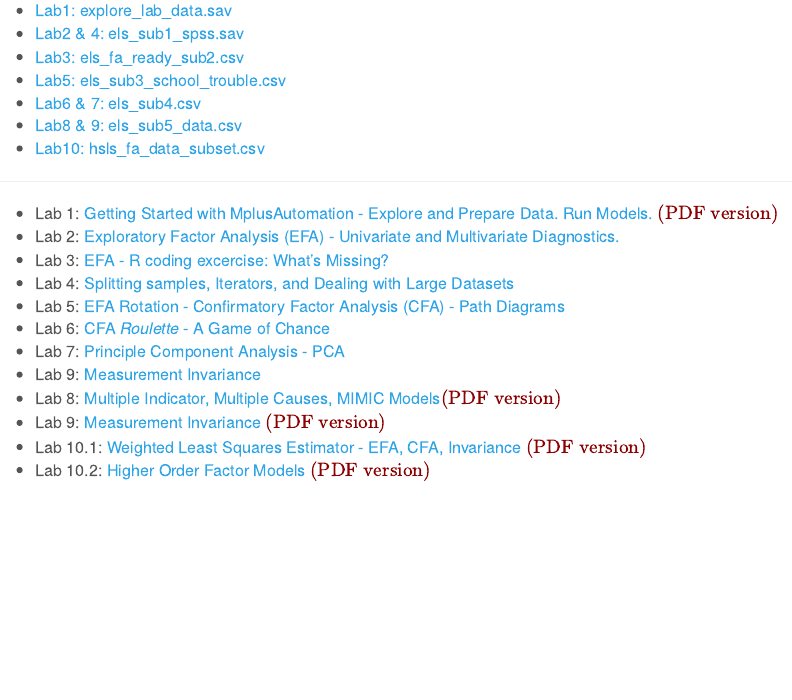
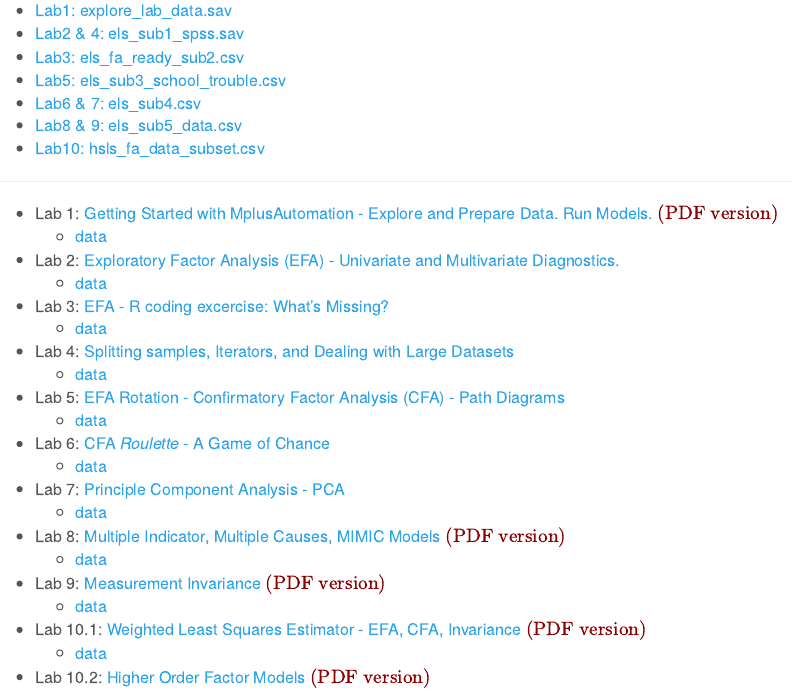
Before and after one commit to garberadamc/project-site, an R Markdown document (index.Rmd): the page in a window 1100 px wide, from 1550 px down. The pictures show the output file index.html that the author committed with the source, opened offline.

Commit message:
update the index

```diff
--- a/index.Rmd
+++ b/index.Rmd
@@ -75,16 +75,25 @@
 __________________________________________________________
 
 - Lab 1: [Getting Started with MplusAutomation - Explore and Prepare Data. Run Models.](https://garberadamc.github.io/project-site/explore-prepare-mplus-auto){target="_blank"} [$\color{darkred}{\text{(PDF version)}}$](https://garberadamc.github.io/project-site/explore-prepare-mplus-auto.pdf){target="_blank"}
+  - [data](https://garberadamc.github.io/project-site/data/explore_lab_data.sav)
 - Lab 2: [Exploratory Factor Analysis (EFA) - Univariate and Multivariate Diagnostics.](https://garberadamc.github.io/project-site/Lab2-EFA){target="_blank"}
+  - [data](https://garberadamc.github.io/project-site/data/els_sub1_spss.sav)
 - Lab 3: [EFA - R coding excercise: What's Missing?](https://garberadamc.github.io/project-site/Lab3-EFA-what-s-missing){target="_blank"}
+  - [data](https://garberadamc.github.io/project-site/data/els_fa_ready_sub2.csv)
 - Lab 4: [Splitting samples, Iterators, and Dealing with Large Datasets](https://garberadamc.github.io/project-site/Lab4-school-trouble){target="_blank"}
+  - [data](https://garberadamc.github.io/project-site/data/els_sub1_spss.sav)
 - Lab 5: [EFA Rotation - Confirmatory Factor Analysis (CFA) - Path Diagrams](https://garberadamc.github.io/project-site/Lab5-rotation-efa){target="_blank"}
+  - [data](https://garberadamc.github.io/project-site/data/els_sub3_school_trouble.csv)
 - Lab 6: [CFA *Roulette* - A Game of Chance](https://garberadamc.github.io/project-site/Lab6-CFA-Roulette){target="_blank"}
+  - [data](https://garberadamc.github.io/project-site/data/els_sub4.csv)
 - Lab 7: [Principle Component Analysis - PCA](https://garberadamc.github.io/project-site/Lab7-PCA){target="_blank"}
-- Lab 9: [Measurement Invariance](https://garberadamc.github.io/project-site/Lab9-invariance){target="_blank"}
-- Lab 8: [Multiple Indicator, Multiple Causes, MIMIC Models](https://garberadamc.github.io/project-site/Lab8-MIMIC){target="_blank"}[$\color{darkred}{\text{(PDF version)}}$](https://garberadamc.github.io/project-site/Lab8-MIMIC.pdf){target="_blank"}
+  - [data](https://garberadamc.github.io/project-site/data/els_sub4.csv)
+- Lab 8: [Multiple Indicator, Multiple Causes, MIMIC Models](https://garberadamc.github.io/project-site/Lab8-MIMIC){target="_blank"} [$\color{darkred}{\text{(PDF version)}}$](https://garberadamc.github.io/project-site/Lab8-MIMIC.pdf){target="_blank"}
+  - [data](https://garberadamc.github.io/project-site/data/els_sub5_data.csv)
 - Lab 9: [Measurement Invariance](https://garberadamc.github.io/project-site/Lab9-invariance){target="_blank"} [$\color{darkred}{\text{(PDF version)}}$](https://garberadamc.github.io/project-site/Lab9-invariance.pdf){target="_blank"}
+  - [data](https://garberadamc.github.io/project-site/data/els_sub5_data.csv)
 - Lab 10.1: [Weighted Least Squares Estimator - EFA, CFA, Invariance](https://garberadamc.github.io/project-site/Lab10.1-WLS-efa-cfa-invariance){target="_blank"} [$\color{darkred}{\text{(PDF version)}}$](https://garberadamc.github.io/project-site/Lab10.1-WLS-efa-cfa-invariance.pdf){target="_blank"}
+  - [data](https://garberadamc.github.io/project-site/data/hsls_fa_data_subset.csv)
 - Lab 10.2: [Higher Order Factor Models](https://garberadamc.github.io/project-site/Lab10.2-Higher-Order-Factors){target="_blank"} [$\color{darkred}{\text{(PDF version)}}$](https://garberadamc.github.io/project-site/Lab10.2-Higher-Order-Factors.pdf){target="_blank"}
 
 <br>
```
Also changed, not shown: index.html, index.Rmd (2 more changed lines).
